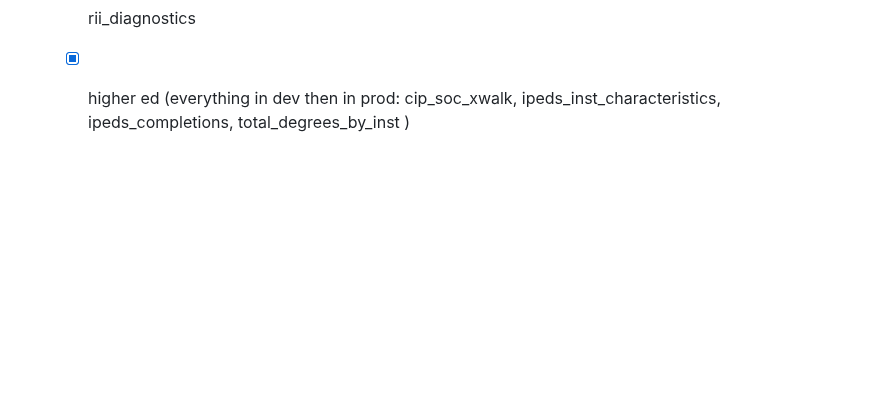
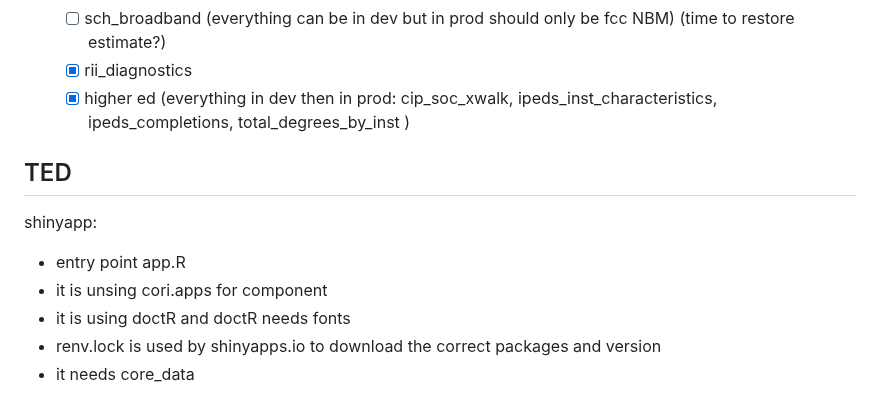
Before and after one commit to ruralinnovation/wiki, a Markdown page: PostgreSQL-RDS-Managment.md, the part around the change. GitHub-like rendering; blank space fills up the shorter version.

Commit message:
Update PostgreSQL-RDS-Managment.md
some note about TED

```diff
--- a/PostgreSQL-RDS-Managment.md
+++ b/PostgreSQL-RDS-Managment.md
@@ -124,3 +124,12 @@ TODO stuff:
     - [ ] sch_broadband  (everything can be in dev but in prod should only be fcc NBM) (time to restore estimate?)
     - [x] rii_diagnostics
     - [x] higher ed (everything in dev then in prod: cip_soc_xwalk, ipeds_inst_characteristics, ipeds_completions, total_degrees_by_inst  )
+
+## TED
+
+shinyapp:
+- entry point app.R
+- it is unsing cori.apps for component
+- it is using doctR and doctR needs fonts
+- renv.lock is used by shinyapps.io to download the correct packages and version
+- it needs core_data
```
